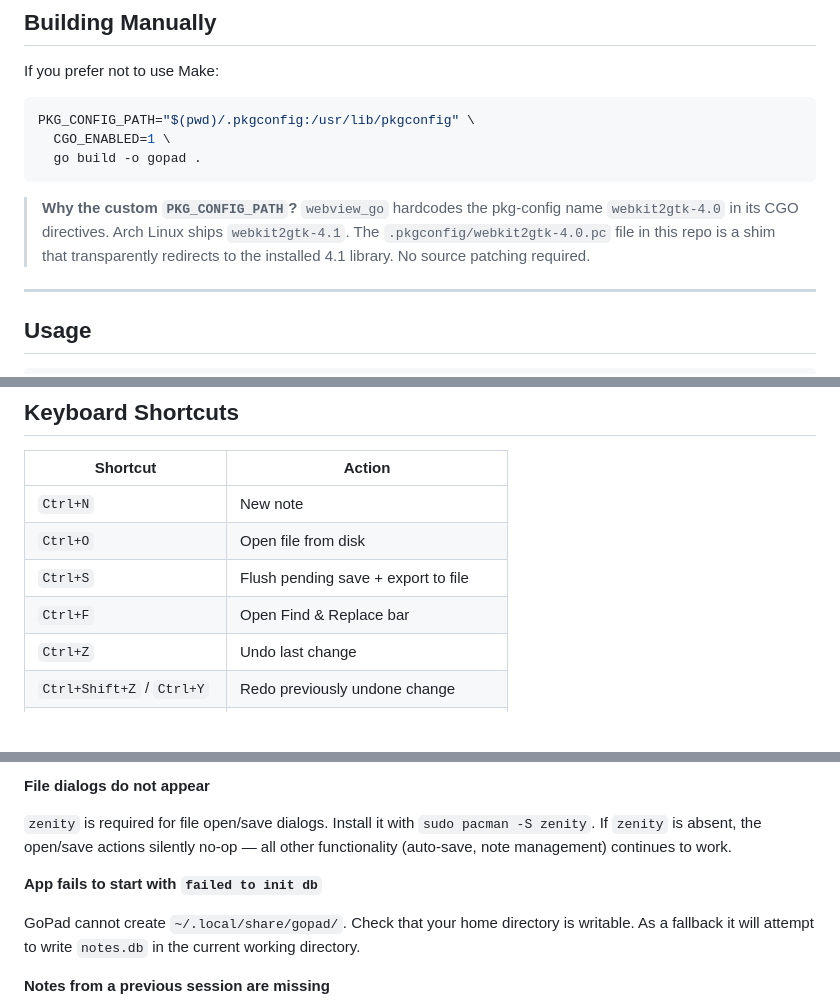
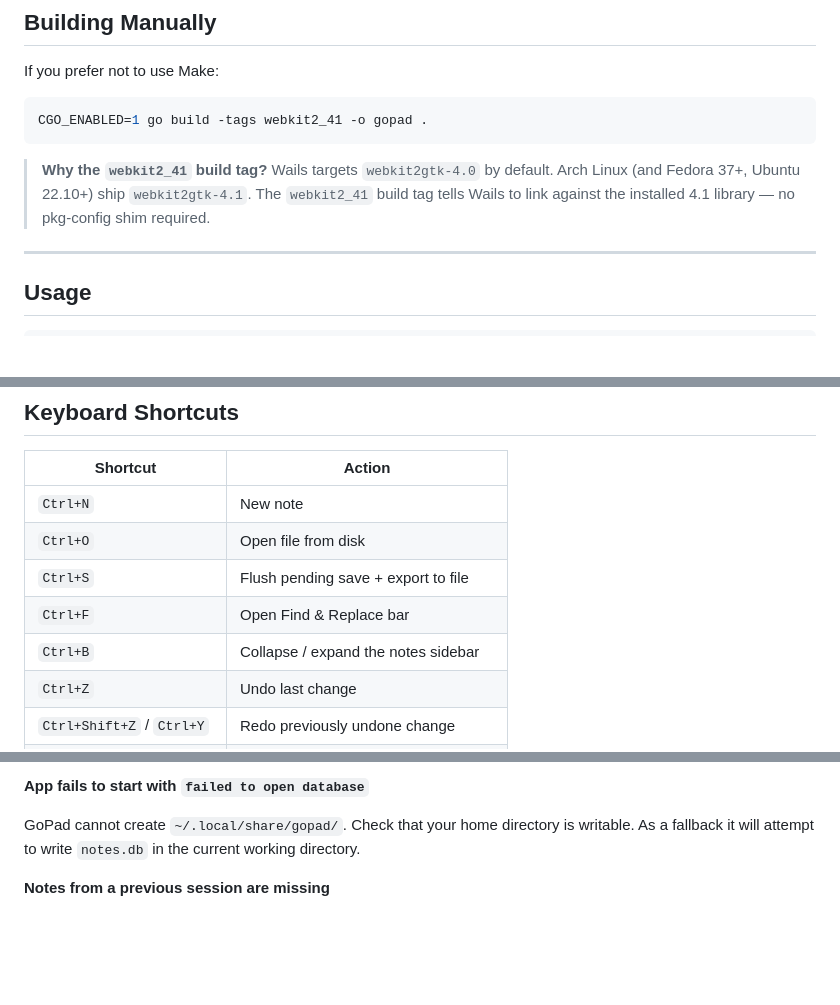
Before and after one commit to abdullah4tech/gopad, a Markdown page: README.md, 3 parts joined by grey strips. GitHub-like rendering; blank space fills up the shorter version.

````diff
--- a/README.md
+++ b/README.md
@@ -117,13 +121,11 @@ The `install` target copies the binary to `~/.local/bin/gopad`. Make sure that d
 If you prefer not to use Make:
 
 ```bash
-PKG_CONFIG_PATH="$(pwd)/.pkgconfig:/usr/lib/pkgconfig" \
-  CGO_ENABLED=1 \
-  go build -o gopad .
+CGO_ENABLED=1 go build -tags webkit2_41 -o gopad .
 ```
 
-> **Why the custom `PKG_CONFIG_PATH`?**
-> `webview_go` hardcodes the pkg-config name `webkit2gtk-4.0` in its CGO directives. Arch Linux ships `webkit2gtk-4.1`. The `.pkgconfig/webkit2gtk-4.0.pc` file in this repo is a shim that transparently redirects to the installed 4.1 library. No source patching required.
+> **Why the `webkit2_41` build tag?**
+> Wails targets `webkit2gtk-4.0` by default. Arch Linux (and Fedora 37+, Ubuntu 22.10+) ship `webkit2gtk-4.1`. The `webkit2_41` build tag tells Wails to link against the installed 4.1 library — no pkg-config shim required.
 
 ---
 
@@ -147,6 +149,7 @@ The app opens at 1200×800. All notes are loaded from the local database on star
 | `Ctrl+O` | Open file from disk |
 | `Ctrl+S` | Flush pending save + export to file |
 | `Ctrl+F` | Open Find & Replace bar |
+| `Ctrl+B` | Collapse / expand the notes sidebar |
 | `Ctrl+Z` | Undo last change |
 | `Ctrl+Shift+Z` / `Ctrl+Y` | Redo previously undone change |
 | `Tab` | Insert 4 spaces (does not move focus) |
@@ -290,9 +294,5 @@ You are on a distro that ships `webkit2gtk-4.1` (Arch, Fedora 37+, Ubuntu 22.10+
 
-**File dialogs do not appear**
-
-`zenity` is required for file open/save dialogs. Install it with `sudo pacman -S zenity`. If `zenity` is absent, the open/save actions silently no-op — all other functionality (auto-save, note management) continues to work.
-
-**App fails to start with `failed to init db`**
+**App fails to start with `failed to open database`**
 
 GoPad cannot create `~/.local/share/gopad/`. Check that your home directory is writable. As a fallback it will attempt to write `notes.db` in the current working directory.
 
````
Also changed, not shown: other parts of README.md (+37 -32 lines).
